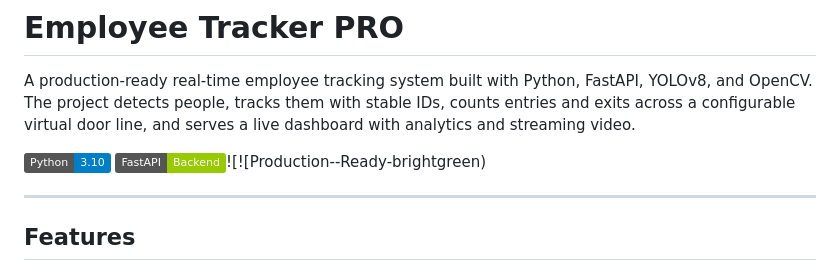
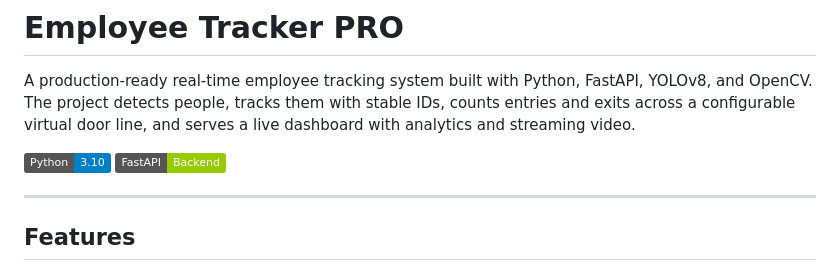
Before and after one commit to parthsavaliya01/pearson_tracker_pro, a Markdown page: README.md, the part around the change. Rendered like a GitHub page; badges without logos.

```diff
--- a/README.md
+++ b/README.md
@@ -3,7 +3,7 @@
 A production-ready real-time employee tracking system built with Python, FastAPI, YOLOv8, and OpenCV. The project detects people, tracks them with stable IDs, counts entries and exits across a configurable virtual door line, and serves a live dashboard with analytics and streaming video.
 
 ![Python](https://img.shields.io/badge/Python-3.10-blue)
-![FastAPI](https://img.shields.io/badge/FastAPI-Backend-green)![![Production--Ready-brightgreen)
+![FastAPI](https://img.shields.io/badge/FastAPI-Backend-green)
 
 
 ---
```
